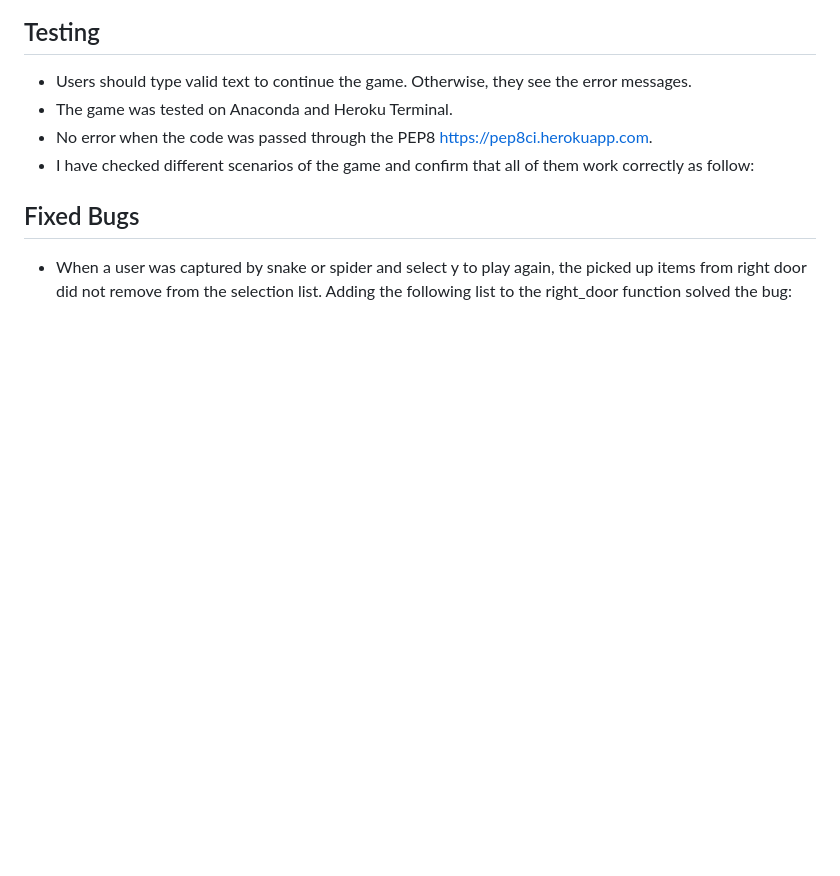
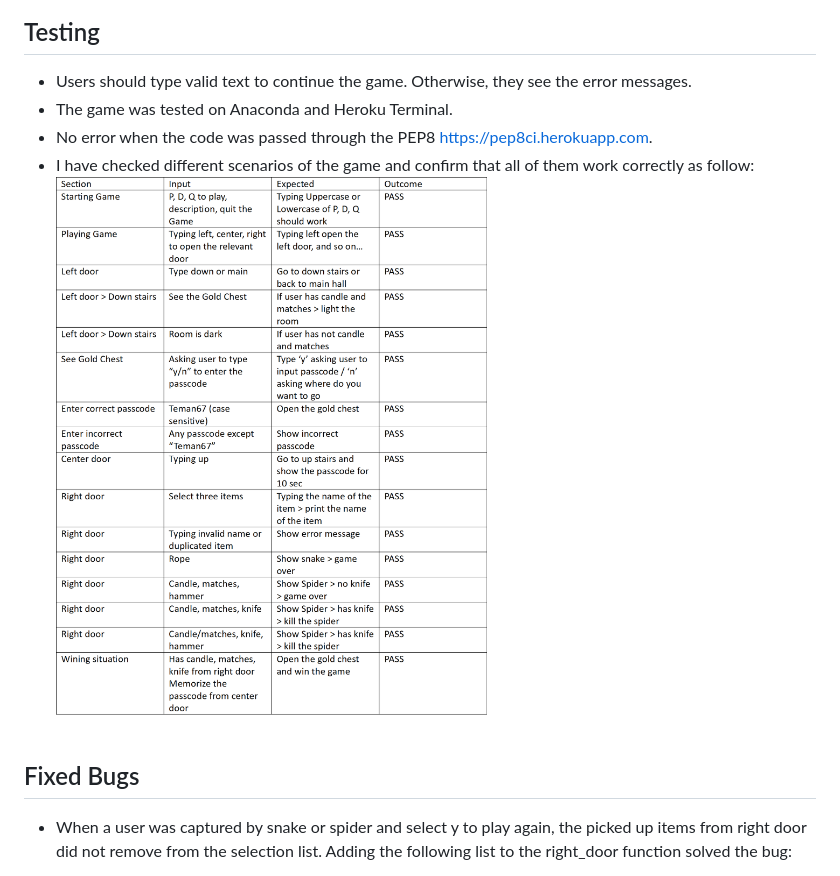
Before and after one commit to Code-Institute-Submissions/teman67-Project_3, a Markdown page: README.md, the part around the change. Rendered like a GitHub page; pictures changed too: readme/Testing.png (added); blank space fills up the shorter version.

Commit message:
add testing table to testing part of the readme

```diff
--- a/README.md
+++ b/README.md
@@ -81,7 +81,7 @@ The live link can be found here - <https://adventure-game-python-59a69fd7bf52.he
 - The game was tested on Anaconda and Heroku Terminal.
 - No error when the code was passed through the PEP8 <https://pep8ci.herokuapp.com>.
 - I have checked different scenarios of the game and confirm that all of them work correctly as follow:
-
+![Testing](readme/Testing.png)
 
 ## Fixed Bugs
 
```
